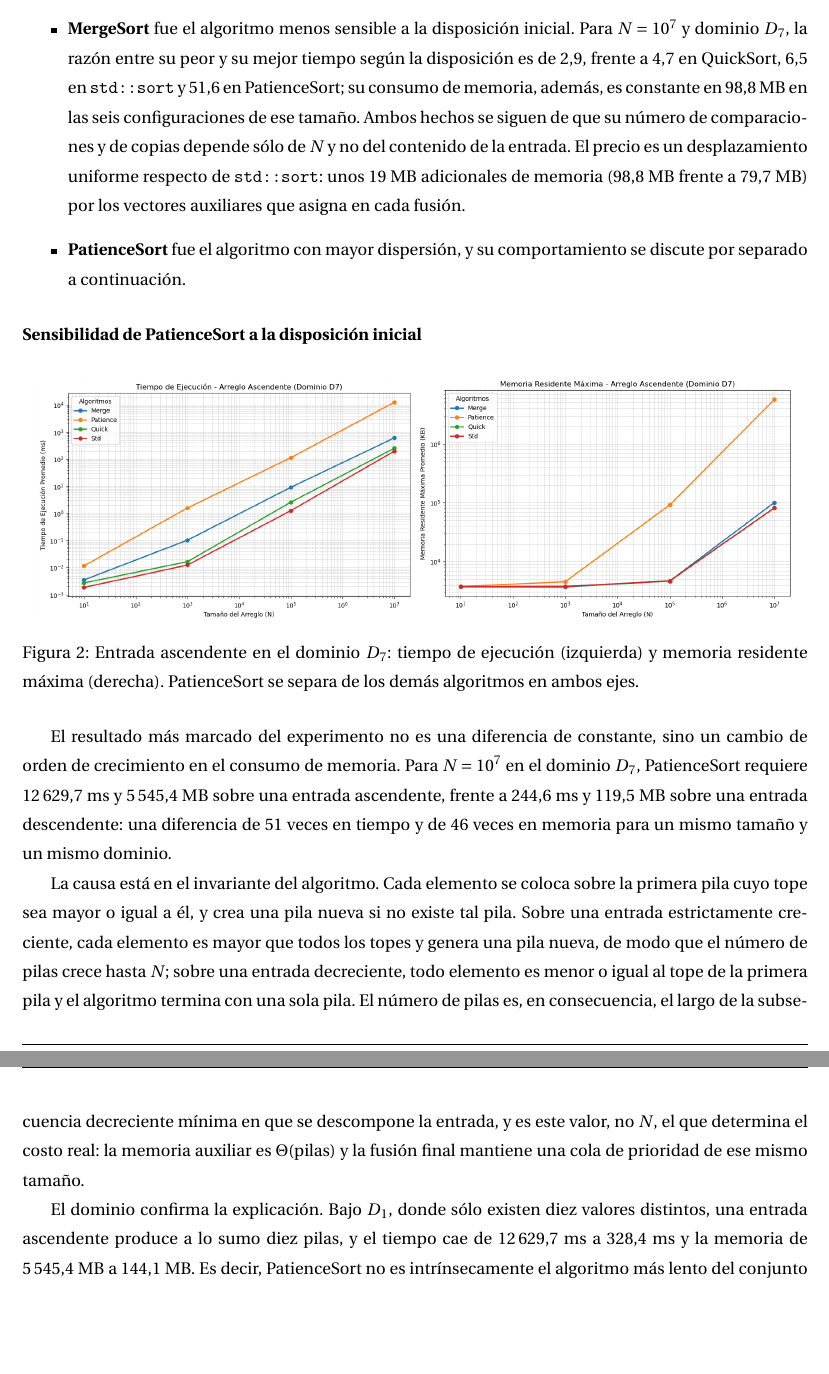
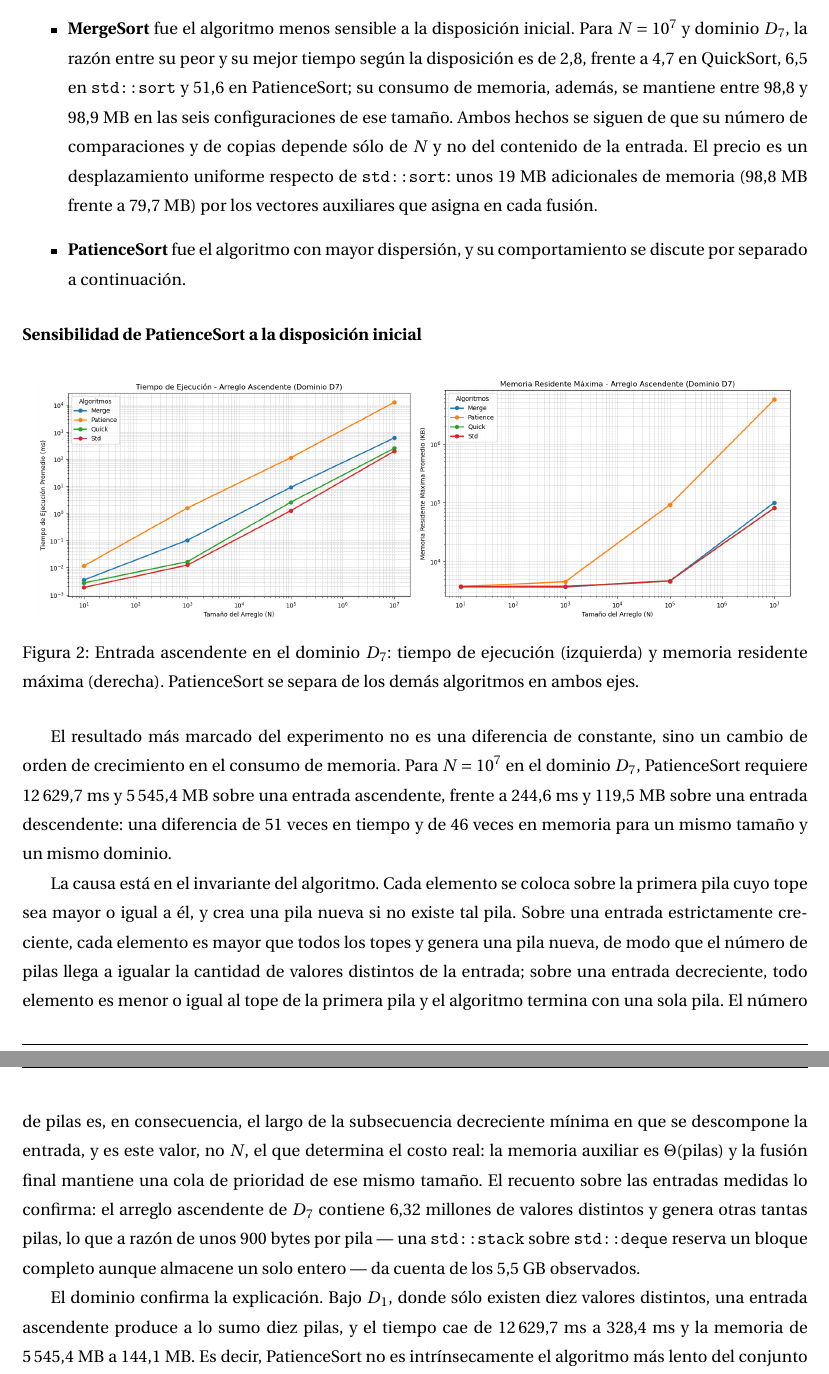
Before and after one commit to EmilioArayaG/Tarea1_alogitmos, a LaTeX document (report/report.tex, which reads report/sections/experiment_results.tex): two parts of pages 4 and 5 of 10, joined at a grey line, cut so that both start at the same text, the shorter picture padded with empty space. Compiled offline with pdfLaTeX.

Commit message:
Corrige tres cifras del informe verificadas contra las mediciones
- Razon peor/mejor disposicion de MergeSort: 2,9 -> 2,8.
- Memoria de MergeSort en N=10^7: 'constante en 98,8 MB' -> 'entre
  98,8 y 98,9 MB'.
- Se precisa el conteo de pilas de PatienceSort: la entrada ascendente
  de D7 tiene 6,32 millones de valores distintos, lo que a ~900 bytes
  por pila explica los 5,5 GB medidos.

Co-Authored-By: Claude Opus 5 <noreply@anthropic.com>

```diff
--- a/report/sections/experiment_results.tex
+++ b/report/sections/experiment_results.tex
@@ -16,7 +16,7 @@ Los tiempos completos se encuentran en la Tabla \ref{tab:sorting_tiempo} y el co
 
     \item \textbf{QuickSort} exhibió el comportamiento teóricamente esperado sólo tras corregir el esquema de partición. La implementación inicial, que seguía el esquema de Lomuto de la referencia consultada, provocó un desbordamiento de pila (\emph{segmentation fault}) en el dominio $D_{1}$ con $N = 10^{7}$: con únicamente diez valores distintos entre diez millones de elementos, ese esquema deja todos los elementos iguales al pivote en una misma partición, la recursión degenera a profundidad $\mathcal{O}(N)$ y el costo a $\mathcal{O}(N^{2})$. Al sustituirlo por el esquema de Hoare, los índices se cruzan cerca del centro del subarreglo cuando los valores son idénticos, lo que restablece particiones balanceadas. El resultado es directamente observable: en $D_{1}$ con $N = 10^{7}$ QuickSort tarda 337{,}6 ms, es decir, 3{,}5 veces menos que en $D_{7}$ con el mismo tamaño (1\,194{,}0 ms), donde el mayor número de valores distintos impide ese balance perfecto.
 
-    \item \textbf{MergeSort} fue el algoritmo menos sensible a la disposición inicial. Para $N = 10^{7}$ y dominio $D_{7}$, la razón entre su peor y su mejor tiempo según la disposición es de 2{,}9, frente a 4{,}7 en QuickSort, 6{,}5 en \texttt{std::sort} y 51{,}6 en PatienceSort; su consumo de memoria, además, es constante en 98{,}8 MB en las seis configuraciones de ese tamaño. Ambos hechos se siguen de que su número de comparaciones y de copias depende sólo de $N$ y no del contenido de la entrada. El precio es un desplazamiento uniforme respecto de \texttt{std::sort}: unos 19 MB adicionales de memoria (98{,}8 MB frente a 79{,}7 MB) por los vectores auxiliares que asigna en cada fusión.
+    \item \textbf{MergeSort} fue el algoritmo menos sensible a la disposición inicial. Para $N = 10^{7}$ y dominio $D_{7}$, la razón entre su peor y su mejor tiempo según la disposición es de 2{,}8, frente a 4{,}7 en QuickSort, 6{,}5 en \texttt{std::sort} y 51{,}6 en PatienceSort; su consumo de memoria, además, se mantiene entre 98{,}8 y 98{,}9 MB en las seis configuraciones de ese tamaño. Ambos hechos se siguen de que su número de comparaciones y de copias depende sólo de $N$ y no del contenido de la entrada. El precio es un desplazamiento uniforme respecto de \texttt{std::sort}: unos 19 MB adicionales de memoria (98{,}8 MB frente a 79{,}7 MB) por los vectores auxiliares que asigna en cada fusión.
 
     \item \textbf{PatienceSort} fue el algoritmo con mayor dispersión, y su comportamiento se discute por separado a continuación.
 \end{itemize}
@@ -33,7 +33,7 @@ Los tiempos completos se encuentran en la Tabla \ref{tab:sorting_tiempo} y el co
 
 El resultado más marcado del experimento no es una diferencia de constante, sino un cambio de orden de crecimiento en el consumo de memoria. Para $N = 10^{7}$ en el dominio $D_{7}$, PatienceSort requiere 12\,629{,}7 ms y 5\,545{,}4 MB sobre una entrada ascendente, frente a 244{,}6 ms y 119{,}5 MB sobre una entrada descendente: una diferencia de 51 veces en tiempo y de 46 veces en memoria para un mismo tamaño y un mismo dominio.
 
-La causa está en el invariante del algoritmo. Cada elemento se coloca sobre la primera pila cuyo tope sea mayor o igual a él, y crea una pila nueva si no existe tal pila. Sobre una entrada estrictamente creciente, cada elemento es mayor que todos los topes y genera una pila nueva, de modo que el número de pilas crece hasta $N$; sobre una entrada decreciente, todo elemento es menor o igual al tope de la primera pila y el algoritmo termina con una sola pila. El número de pilas es, en consecuencia, el largo de la subsecuencia decreciente mínima en que se descompone la entrada, y es este valor, no $N$, el que determina el costo real: la memoria auxiliar es $\Theta(\text{pilas})$ y la fusión final mantiene una cola de prioridad de ese mismo tamaño.
+La causa está en el invariante del algoritmo. Cada elemento se coloca sobre la primera pila cuyo tope sea mayor o igual a él, y crea una pila nueva si no existe tal pila. Sobre una entrada estrictamente creciente, cada elemento es mayor que todos los topes y genera una pila nueva, de modo que el número de pilas llega a igualar la cantidad de valores distintos de la entrada; sobre una entrada decreciente, todo elemento es menor o igual al tope de la primera pila y el algoritmo termina con una sola pila. El número de pilas es, en consecuencia, el largo de la subsecuencia decreciente mínima en que se descompone la entrada, y es este valor, no $N$, el que determina el costo real: la memoria auxiliar es $\Theta(\text{pilas})$ y la fusión final mantiene una cola de prioridad de ese mismo tamaño. El recuento sobre las entradas medidas lo confirma: el arreglo ascendente de $D_{7}$ contiene 6{,}32 millones de valores distintos y genera otras tantas pilas, lo que a razón de unos 900 bytes por pila --- una \texttt{std::stack} sobre \texttt{std::deque} reserva un bloque completo aunque almacene un solo entero --- da cuenta de los 5{,}5 GB observados.
 
 El dominio confirma la explicación. Bajo $D_{1}$, donde sólo existen diez valores distintos, una entrada ascendente produce a lo sumo diez pilas, y el tiempo cae de 12\,629{,}7 ms a 328{,}4 ms y la memoria de 5\,545{,}4 MB a 144{,}1 MB. Es decir, PatienceSort no es intrínsecamente el algoritmo más lento del conjunto —en $D_{1}$ con $N = 10^{7}$ supera a MergeSort en las tres disposiciones—, sino el único cuyo costo depende de una propiedad estructural de la entrada distinta de su tamaño.
 
```
Also changed, not shown: report/report.pdf.
